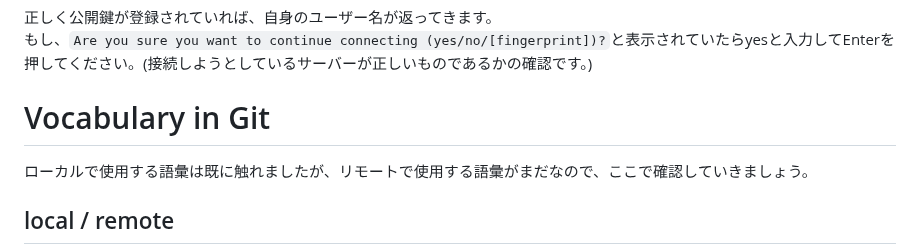
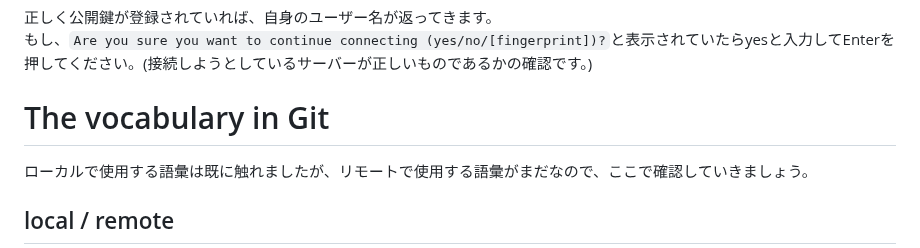
Before and after one commit to Yu-HaruWolf/git-workshop-note, a Markdown page: wiki/2.Git with GitHub.md, the part around the change. GitHub-like rendering.

```diff
--- a/wiki/2.Git with GitHub.md
+++ b/wiki/2.Git with GitHub.md
@@ -40,7 +40,7 @@ ssh git@github.com
 もし、`Are you sure you want to continue connecting (yes/no/[fingerprint])?`と表示されていたらyesと入力してEnterを押してください。(接続しようとしているサーバーが正しいものであるかの確認です。)
 
 
-# Vocabulary in Git
+# The vocabulary in Git
 ローカルで使用する語彙は既に触れましたが、リモートで使用する語彙がまだなので、ここで確認していきましょう。
 ## local / remote
 gitにはローカルリポジトリとリモートリポジトリの2種類があり、これにより分散型の管理を実現しています。手元の端末上にあるリポジトリがローカルリポジトリ、GitHub等のサーバーで管理しているリポジトリがリモートリポジトリになります。
```
Also changed, not shown: wiki/1.Git with local repository.md (+1 -1 lines).
